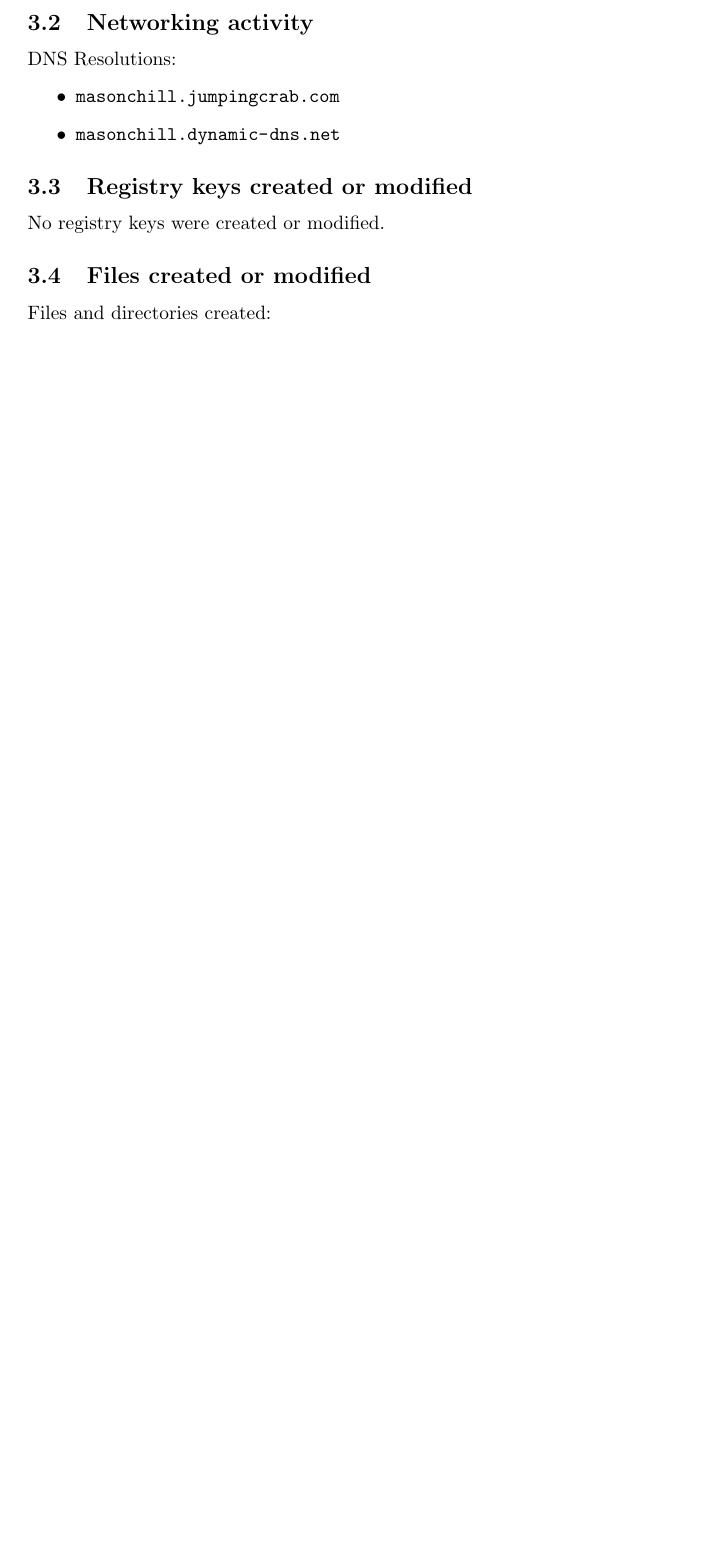
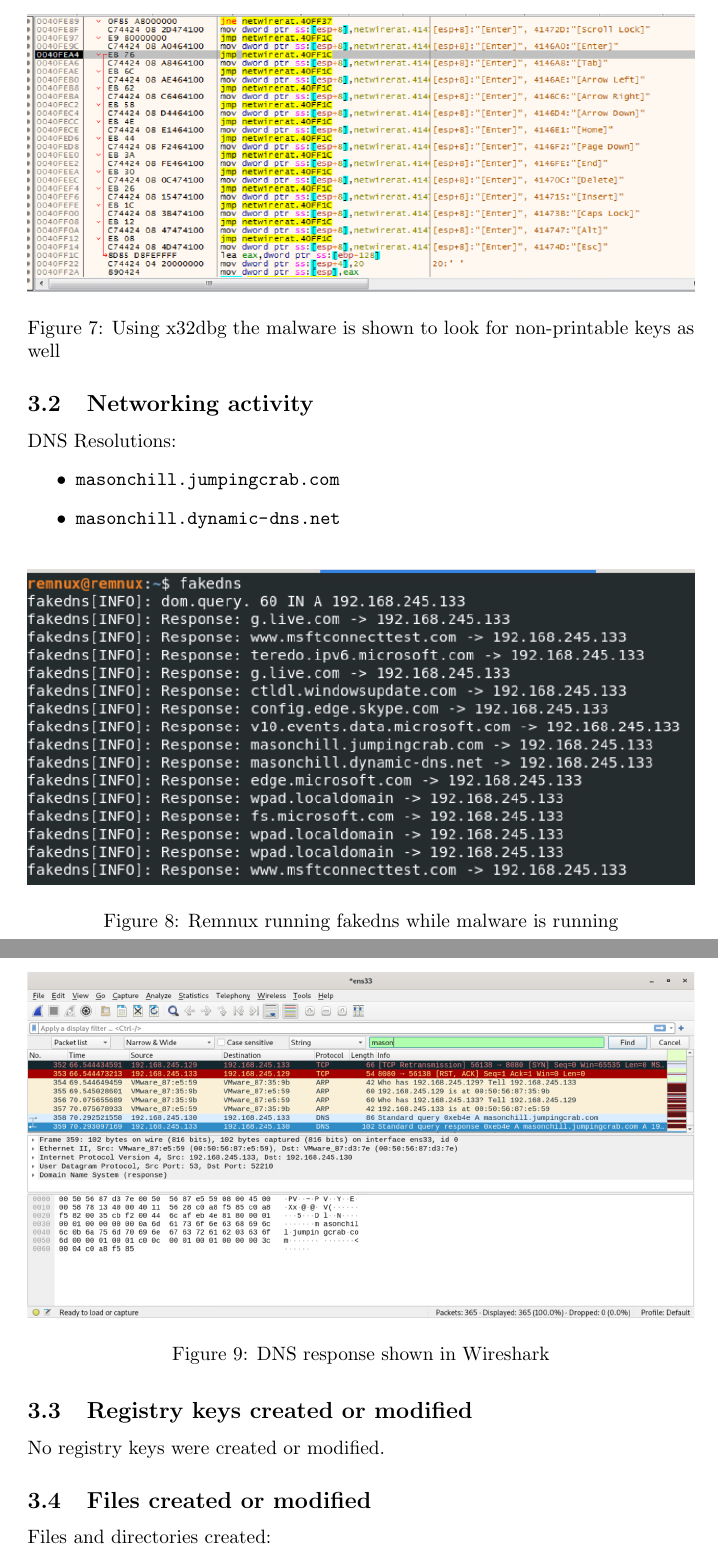
Before and after one commit to Mivanov9/CAP6137, a LaTeX document (P4/Practical4.tex): part of page 7 of 10 before the commit and two parts of pages 8 and 9 of 11 after it, the two joined at a grey line, cut at the place of the change, the shorter picture padded with empty space. Compiled offline with pdfLaTeX.

Commit message:
added more images

```diff
--- a/P4/Practical4.tex
+++ b/P4/Practical4.tex
@@ -138,12 +138,24 @@ decodedFile.close()
         \includegraphics[width=\textwidth]{decoded-logs2.png}
         \caption{The decoded log file after executing the python script}
     \end{figure}
+    \begin{figure}[H]
+        \includegraphics[width=\textwidth]{x32-keys.png}
+        \caption{Using x32dbg the malware is shown to look for non-printable keys as well}
+    \end{figure}
     \subsection{Networking activity}
     DNS Resolutions:
     \begin{itemize}
         \item \url{masonchill.jumpingcrab.com}
         \item \url{masonchill.dynamic-dns.net}
     \end{itemize}
+    \begin{figure}[H]
+        \includegraphics[width=\textwidth]{fakedns.png}
+        \caption{Remnux running fakedns while malware is running}
+    \end{figure}
+    \begin{figure}[H]
+        \includegraphics[width=\textwidth]{wireshark.png}
+        \caption{DNS response shown in Wireshark}
+    \end{figure}
     \subsection{Registry keys created or modified}
     No registry keys were created or modified.
     \subsection{Files created or modified}
```
Also changed, not shown: P4/images/fakedns.png (added), P4/images/wireshark.png (added).
